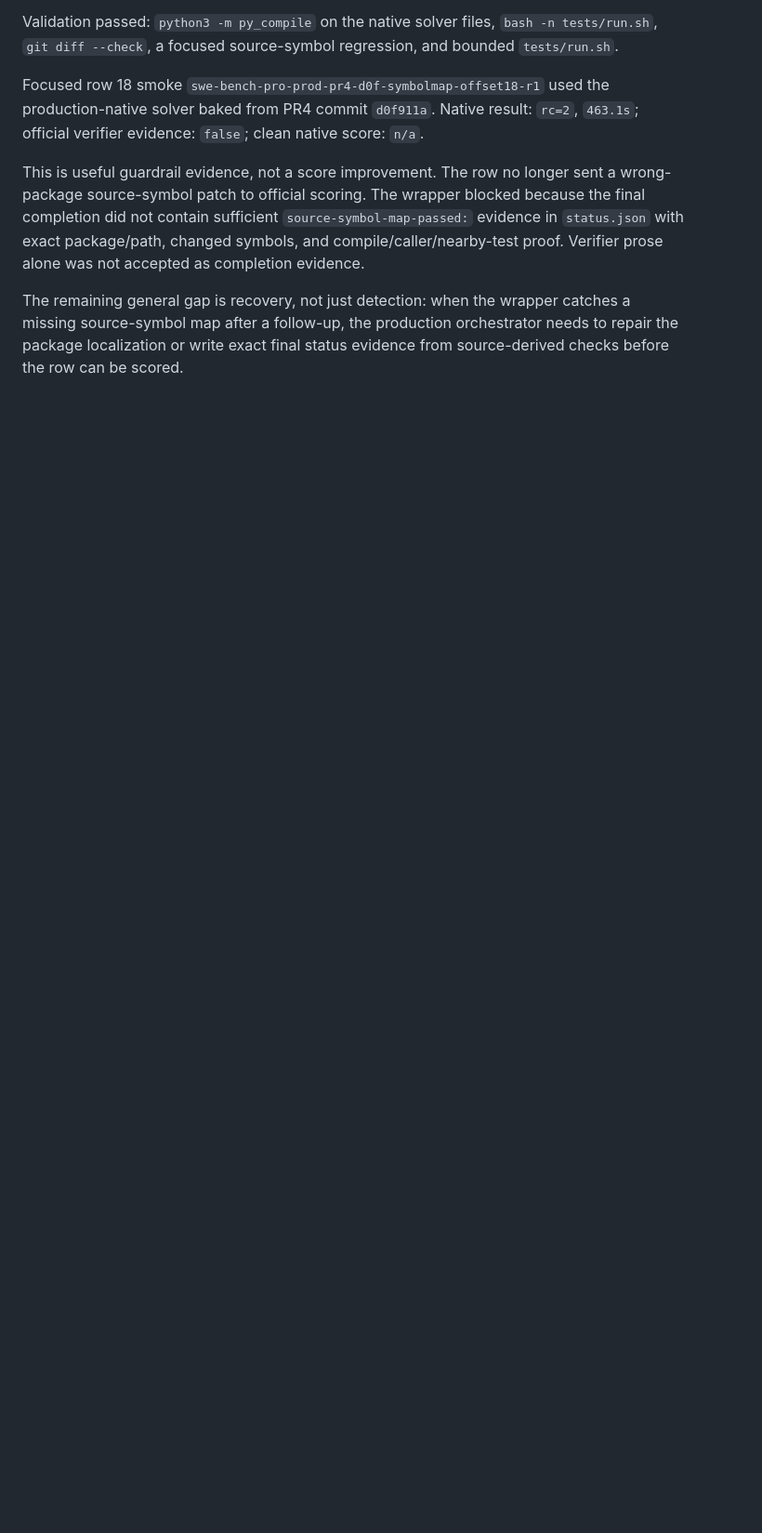
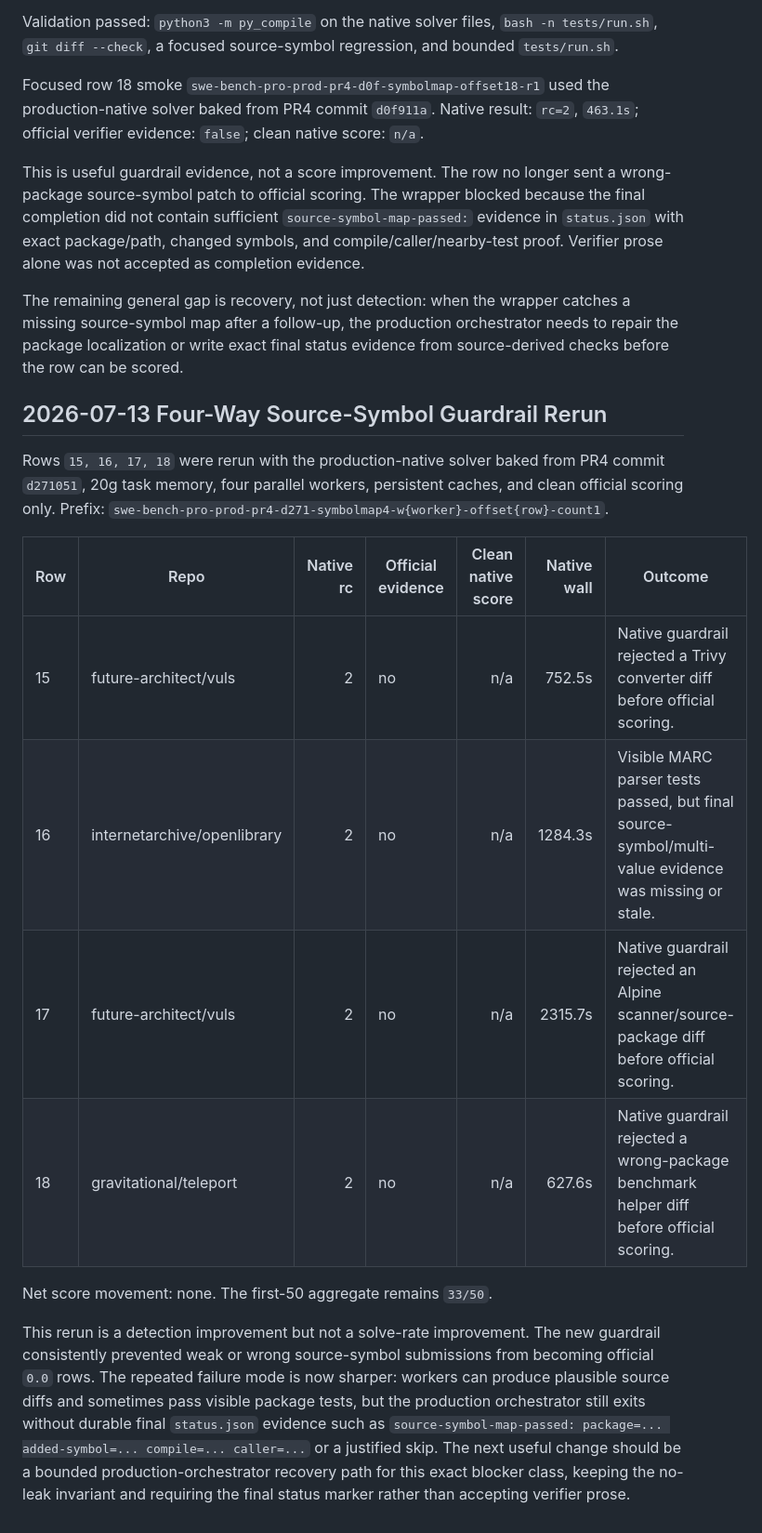
Before and after one commit to areshand/multiagent, a Markdown page: evaluation/reports/swe-bench-pro-prod-multiagent-first50-summary.md, the part around the change. Shown at 93% size. GitHub-like rendering; blank space fills up the shorter version.

Commit message:
Document source symbol guardrail rerun

```diff
--- a/evaluation/reports/swe-bench-pro-prod-multiagent-first50-summary.md
+++ b/evaluation/reports/swe-bench-pro-prod-multiagent-first50-summary.md
@@ -1586,3 +1586,30 @@ The remaining general gap is recovery, not just detection: when the wrapper
 catches a missing source-symbol map after a follow-up, the production
 orchestrator needs to repair the package localization or write exact final
 status evidence from source-derived checks before the row can be scored.
+
+## 2026-07-13 Four-Way Source-Symbol Guardrail Rerun
+
+Rows `15, 16, 17, 18` were rerun with the production-native solver baked from
+PR4 commit `d271051`, 20g task memory, four parallel workers, persistent caches,
+and clean official scoring only. Prefix:
+`swe-bench-pro-prod-pr4-d271-symbolmap4-w{worker}-offset{row}-count1`.
+
+| Row | Repo | Native rc | Official evidence | Clean native score | Native wall | Outcome |
+| --- | --- | ---: | --- | ---: | ---: | --- |
+| 15 | future-architect/vuls | 2 | no | n/a | 752.5s | Native guardrail rejected a Trivy converter diff before official scoring. |
+| 16 | internetarchive/openlibrary | 2 | no | n/a | 1284.3s | Visible MARC parser tests passed, but final source-symbol/multi-value evidence was missing or stale. |
+| 17 | future-architect/vuls | 2 | no | n/a | 2315.7s | Native guardrail rejected an Alpine scanner/source-package diff before official scoring. |
+| 18 | gravitational/teleport | 2 | no | n/a | 627.6s | Native guardrail rejected a wrong-package benchmark helper diff before official scoring. |
+
+Net score movement: none. The first-50 aggregate remains `33/50`.
+
+This rerun is a detection improvement but not a solve-rate improvement. The new
+guardrail consistently prevented weak or wrong source-symbol submissions from
+becoming official `0.0` rows. The repeated failure mode is now sharper: workers
+can produce plausible source diffs and sometimes pass visible package tests, but
+the production orchestrator still exits without durable final `status.json`
+evidence such as `source-symbol-map-passed: package=... added-symbol=...
+compile=... caller=...` or a justified skip. The next useful change should be a
+bounded production-orchestrator recovery path for this exact blocker class,
+keeping the no-leak invariant and requiring the final status marker rather than
+accepting verifier prose.
```
